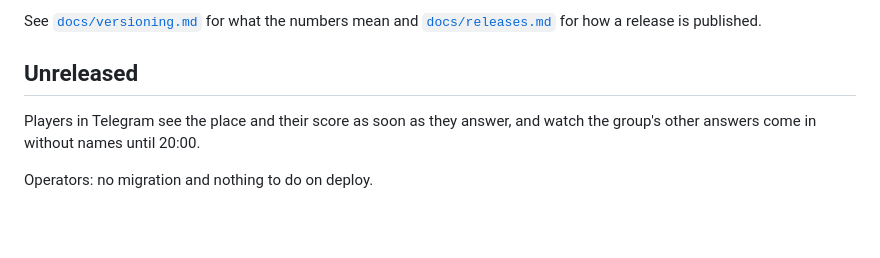
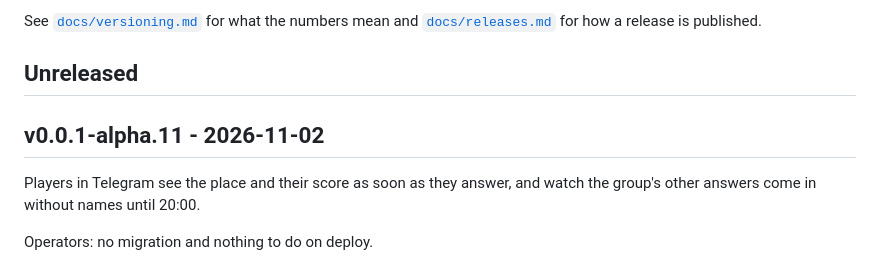
Before and after one commit to FreshLabDev/maply, a Markdown page: CHANGELOG.md, the part around the change. Rendered like a GitHub page; blank space fills up the shorter version.

Commit message:
release: v0.0.1-alpha.11
Co-Authored-By: Claude Opus 5.5 <noreply@anthropic.com>

```diff
--- a/CHANGELOG.md
+++ b/CHANGELOG.md
@@ -10,6 +10,8 @@ See [`docs/versioning.md`](docs/versioning.md) for what the numbers mean and
 [`docs/releases.md`](docs/releases.md) for how a release is published.
 
 ## Unreleased
+
+## v0.0.1-alpha.11 - 2026-11-02
 
 Players in Telegram see the place and their score as soon as they answer,
 and watch the group's other answers come in without names until 20:00.
```
